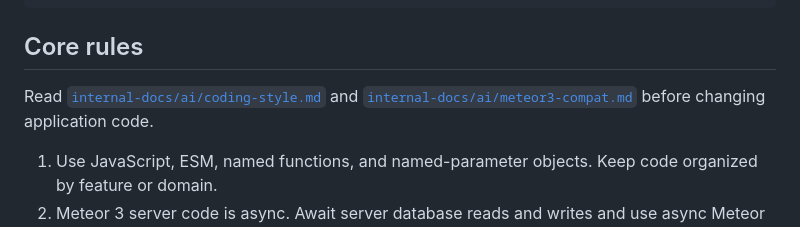
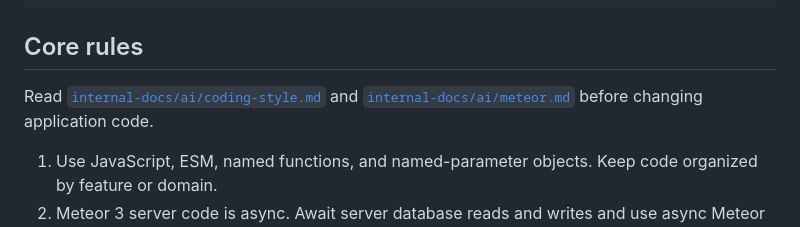
Before and after one commit to quavedev/meteor-template, a Markdown page: AGENTS.md, the part around the change. Rendered like a GitHub page.

```diff
--- a/AGENTS.md
+++ b/AGENTS.md
@@ -26,8 +26,8 @@ meteor npm run quave-check-ci
 ## Core rules
 
 Read [`internal-docs/ai/coding-style.md`](internal-docs/ai/coding-style.md) and
-[`internal-docs/ai/meteor3-compat.md`](internal-docs/ai/meteor3-compat.md) before
-changing application code.
+[`internal-docs/ai/meteor.md`](internal-docs/ai/meteor.md) before changing application
+code.
 
 1. Use JavaScript, ESM, named functions, and named-parameter objects. Keep code
    organized by feature or domain.
```
Also changed, not shown: internal-docs/ai/meteor.md (renamed from internal-docs/ai/meteor3-compat.md, +16 -12 lines).
